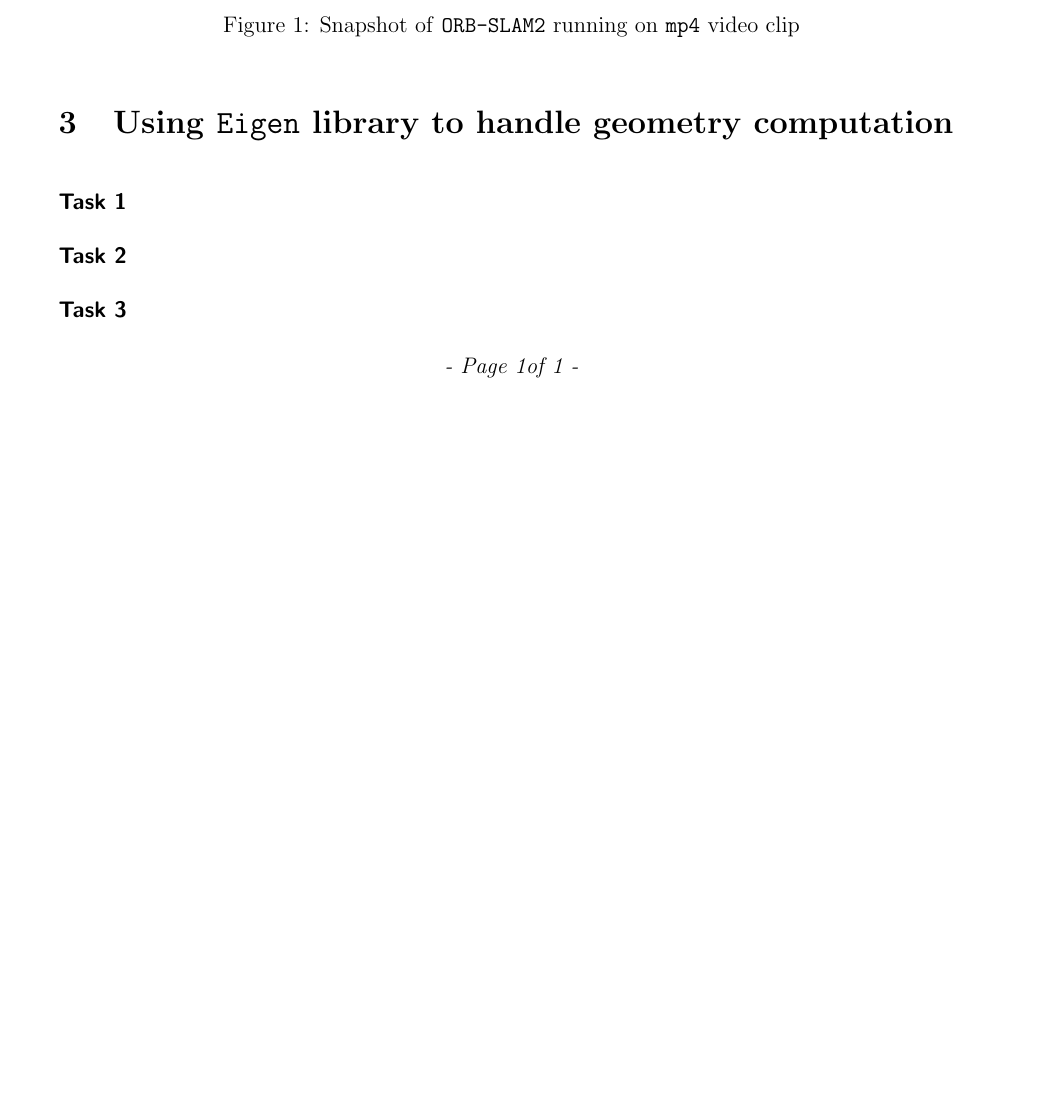
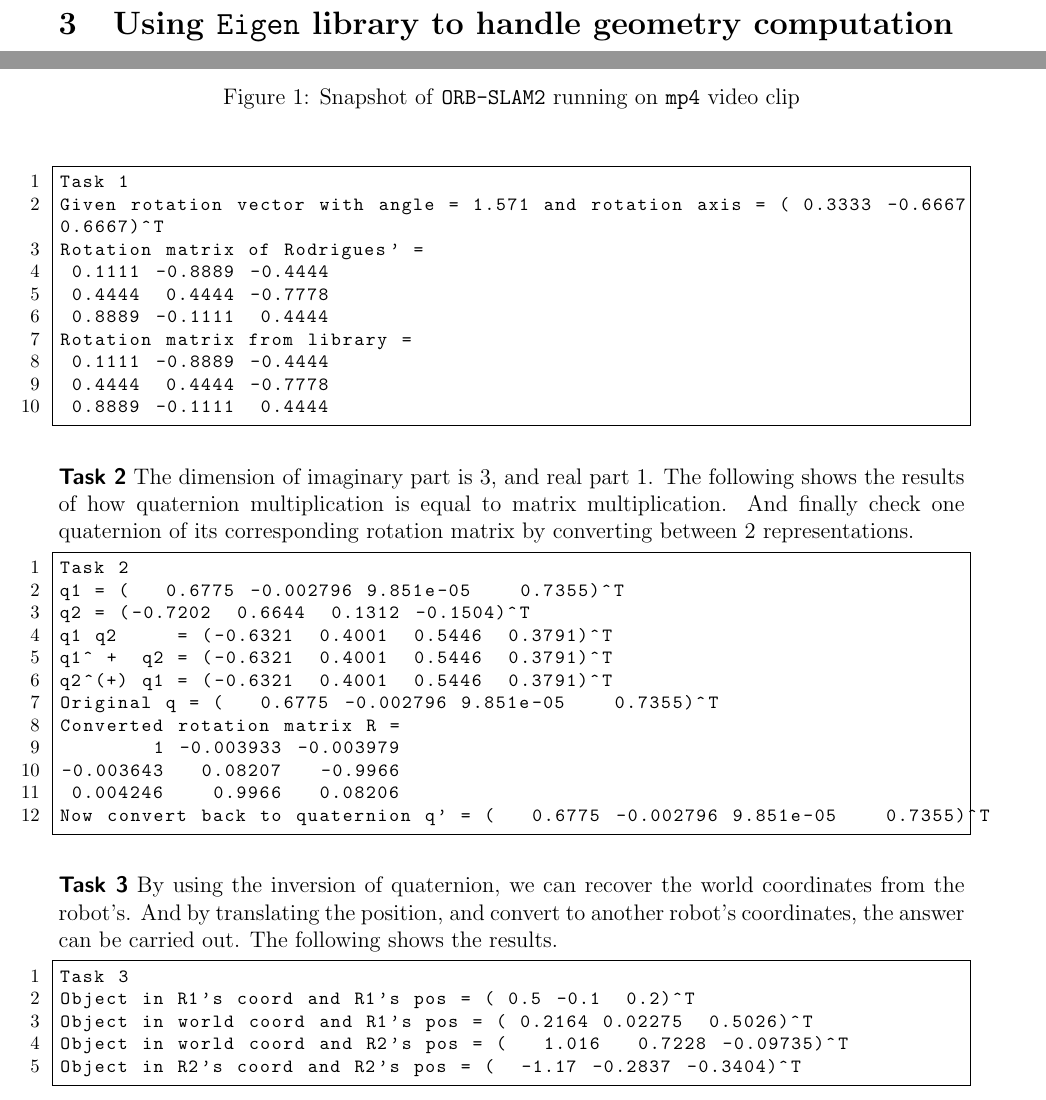
Before and after one commit to tzaumiaan/Praktikum_VisNav, a LaTeX document (ex1_report/visnav_ex1_report.tex): part of the page before the commit and two parts of pages 1 and 2 of 2 after it, the two joined at a grey line, cut so that both start at the same text, the shorter picture padded with empty space. Compiled offline with pdfLaTeX.

Commit message:
final submission

```diff
--- a/ex1_report/visnav_ex1_report.tex
+++ b/ex1_report/visnav_ex1_report.tex
@@ -11,7 +11,7 @@
 \usepackage{subfig} % for subfigure
 \usepackage{tikz} % for drawing
 
-\newcommand{\docTitle}{Practical Course -- Vision-based Navigation: Exercise \#1}
+\newcommand{\docTitle}{IN2106 Practical Course -- Vision-based Navigation: Exercise \#1}
 \newcommand{\docAuthor}{Min-An Chao (03681062)}
 \newcommand{\docAuthorDept}{TUM MS Informatics}
 \newcommand{\docAuthorEmail}{ga83fok@mytum.de}
@@ -23,7 +23,7 @@
 \rhead{\textit{\docAuthor}}
 \cfoot{\textit{- Page \thepage of \pageref{LastPage} -}}
 
-\lstset{ language=c++,
+\lstset{ language={},
          basicstyle=\ttfamily\footnotesize,
          keywordstyle=\color{blue}\ttfamily\footnotesize,
          commentstyle=\color{magenta}\ttfamily\footnotesize,
@@ -73,7 +113,50 @@
+    \begin{lstlisting}[frame=single,numbers=left]
+Task 1
+Given rotation vector with angle = 1.571 and rotation axis = ( 0.3333 -0.6667  0.6667)^T
+Rotation matrix of Rodrigues' =
+ 0.1111 -0.8889 -0.4444
+ 0.4444  0.4444 -0.7778
+ 0.8889 -0.1111  0.4444
+Rotation matrix from library =
+ 0.1111 -0.8889 -0.4444
+ 0.4444  0.4444 -0.7778
+ 0.8889 -0.1111  0.4444
+    \end{lstlisting}
 
     \textsf{\textbf{Task 2}}
+    The dimension of imaginary part is 3, and real part 1.
+    The following shows the results of
+    how quaternion multiplication is equal to matrix multiplication.
+    And finally check one quaternion of its corresponding rotation matrix
+    by converting between 2 representations.
+    \begin{lstlisting}[frame=single,numbers=left]
+Task 2
+q1 = (   0.6775 -0.002796 9.851e-05    0.7355)^T
+q2 = (-0.7202  0.6644  0.1312 -0.1504)^T
+q1 q2     = (-0.6321  0.4001  0.5446  0.3791)^T
+q1^ +  q2 = (-0.6321  0.4001  0.5446  0.3791)^T
+q2^(+) q1 = (-0.6321  0.4001  0.5446  0.3791)^T
+Original q = (   0.6775 -0.002796 9.851e-05    0.7355)^T
+Converted rotation matrix R =
+        1 -0.003933 -0.003979
+-0.003643   0.08207   -0.9966
+ 0.004246    0.9966   0.08206
+Now convert back to quaternion q' = (   0.6775 -0.002796 9.851e-05    0.7355)^T
+    \end{lstlisting}
 
     \textsf{\textbf{Task 3}}
+    By using the inversion of quaternion,
+    we can recover the world coordinates from the robot's.
+    And by translating the position, and convert to another robot's
+    coordinates, the answer can be carried out.
+    The following shows the results.
+    \begin{lstlisting}[frame=single,numbers=left]
+Task 3
+Object in R1's coord and R1's pos = ( 0.5 -0.1  0.2)^T
+Object in world coord and R1's pos = ( 0.2164 0.02275  0.5026)^T
+Object in world coord and R2's pos = (   1.016   0.7228 -0.09735)^T
+Object in R2's coord and R2's pos = (  -1.17 -0.2837 -0.3404)^T
+    \end{lstlisting}
 
 
 \end{document}
```
Also changed, not shown: ex1_report/Makefile, ex1_report/visnav_ex1_report.pdf, ex1_report/visnav_ex1_report.tex (42 more changed lines), 1 other file.
